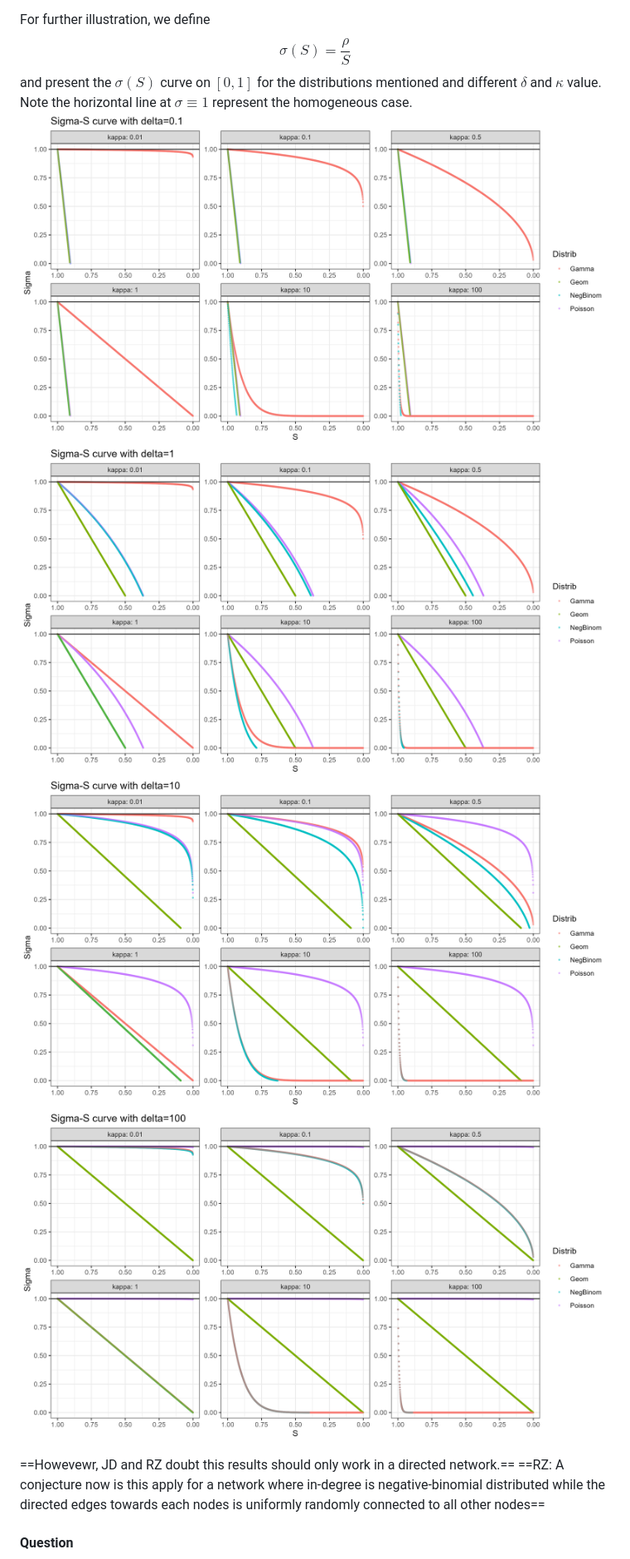
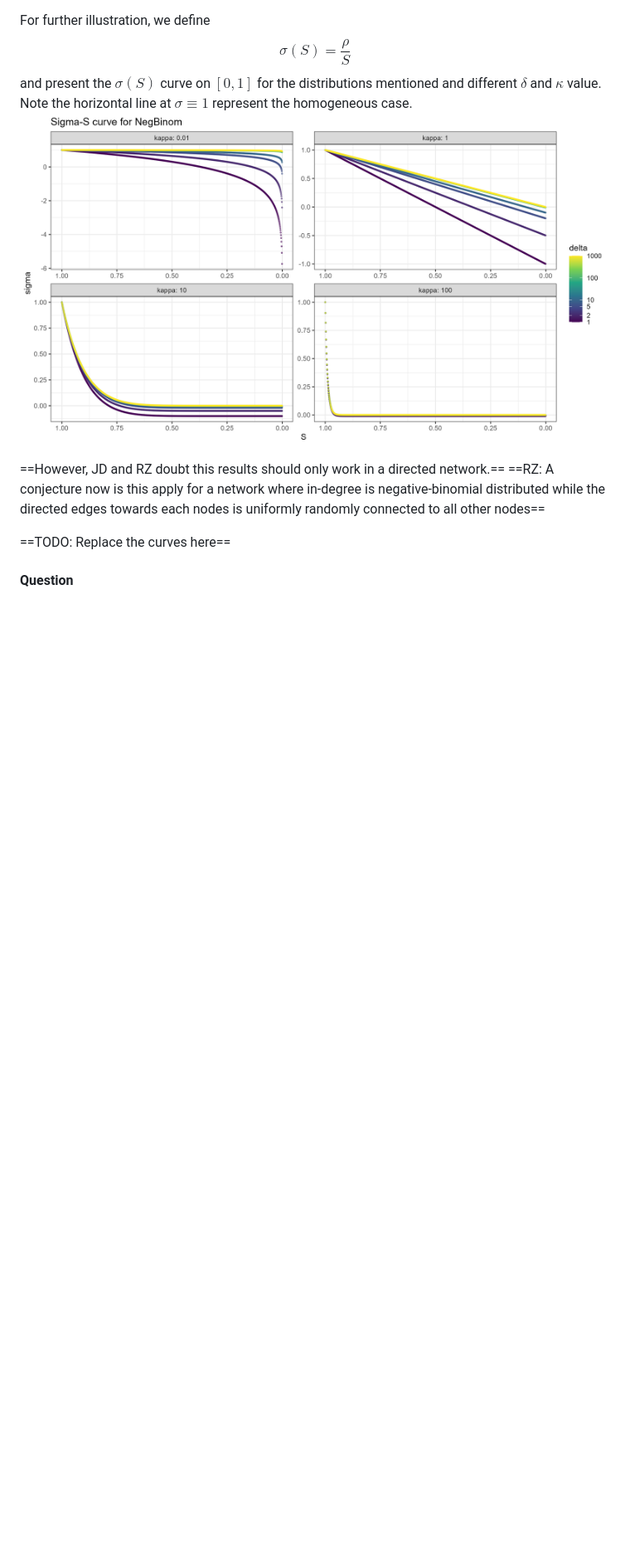
Before and after one commit to dushoff/phenHet, a Markdown page: JR_NegBinom_Result.md, the part around the change printed below. Shown: that part at 83% size. Drawn GitHub-style; pictures changed too: docs/pix/Zhao1_curve.png (added); blank space fills up the shorter version.

Commit message:
Notes and New Curves

```diff
--- a/JR_NegBinom_Result.md
+++ b/JR_NegBinom_Result.md
@@ -162,15 +160,12 @@ Take this into $\rho$ gives us for Negative Binomial:$$\begin{align}
 	- Derivation: They use a weird parameterization (maybe since they rely more on PMFs instead of PGFs) such that $p=1-e^{1/a} \Rightarrow \delta=\frac{e^{-1/a}}{1-e^{-1/a}}$. Take this into $\rho$ provides their result.
 
 For further illustration, we define $$\sigma(S)=\frac{\rho}{S}$$ and present the $\sigma(S)$ curve on $[0,1]$ for the distributions mentioned and different $\delta$ and $\kappa$ value. Note the horizontal line at $\sigma\equiv1$ represent the homogeneous case.
-![](docs/pix/Sigma-S_Curve_delta01.png)
-![](docs/pix/Sigma-S_Curve_delta1.png)
-![](docs/pix/Sigma-S_Curve_delta10.png)
-![](docs/pix/Sigma-S_Curve_delta1000.png)
+![](docs/pix/Zhao1_curve.png)
 
-==Howevewr, JD and RZ doubt this results should only work in a directed network.==
+==However, JD and RZ doubt this results should only work in a directed network.==
 ==RZ: A conjecture now is this apply for a network where in-degree is negative-binomial distributed while the directed edges towards each nodes is uniformly randomly connected to all other nodes==
 
-
+==TODO: Replace the curves here==
 
 
 #### Question
```
Also changed, not shown: other parts of JR_NegBinom_Result.md (+56 -25 lines), 2 other files.
